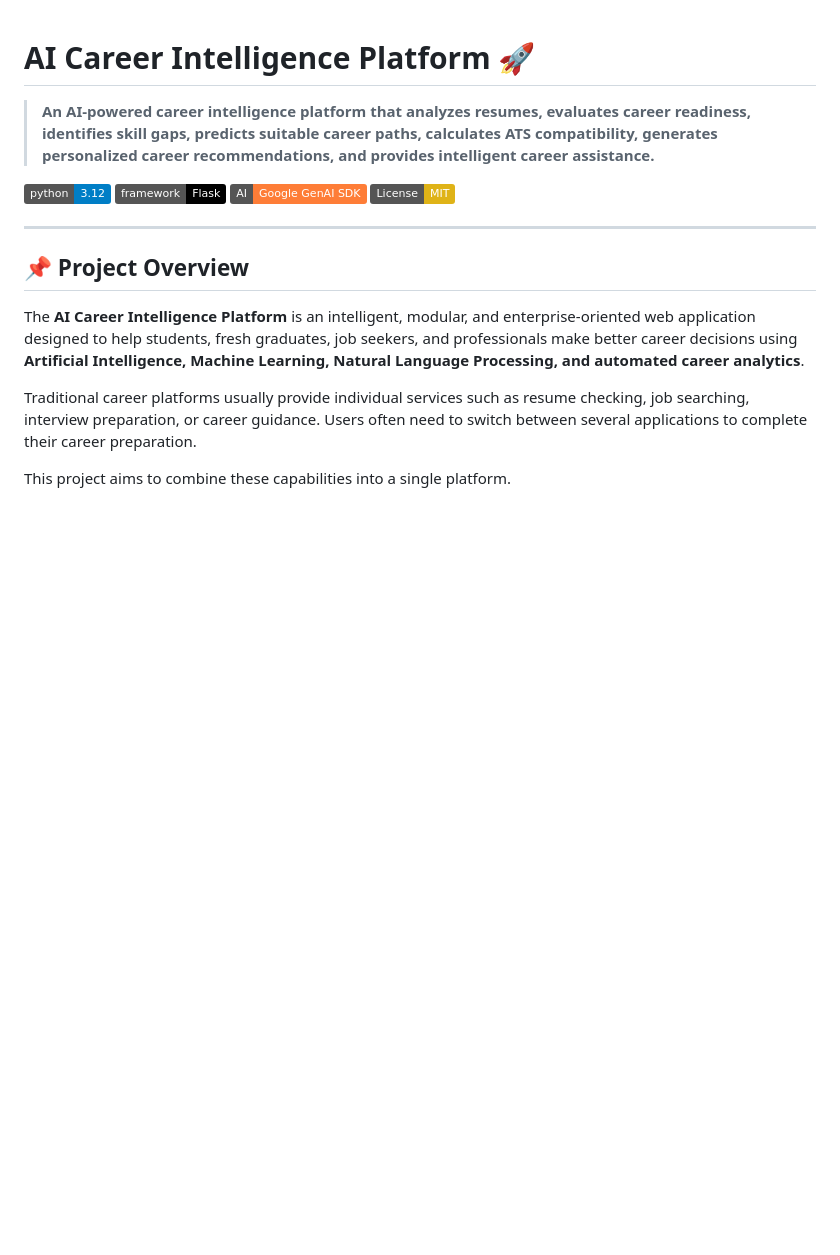
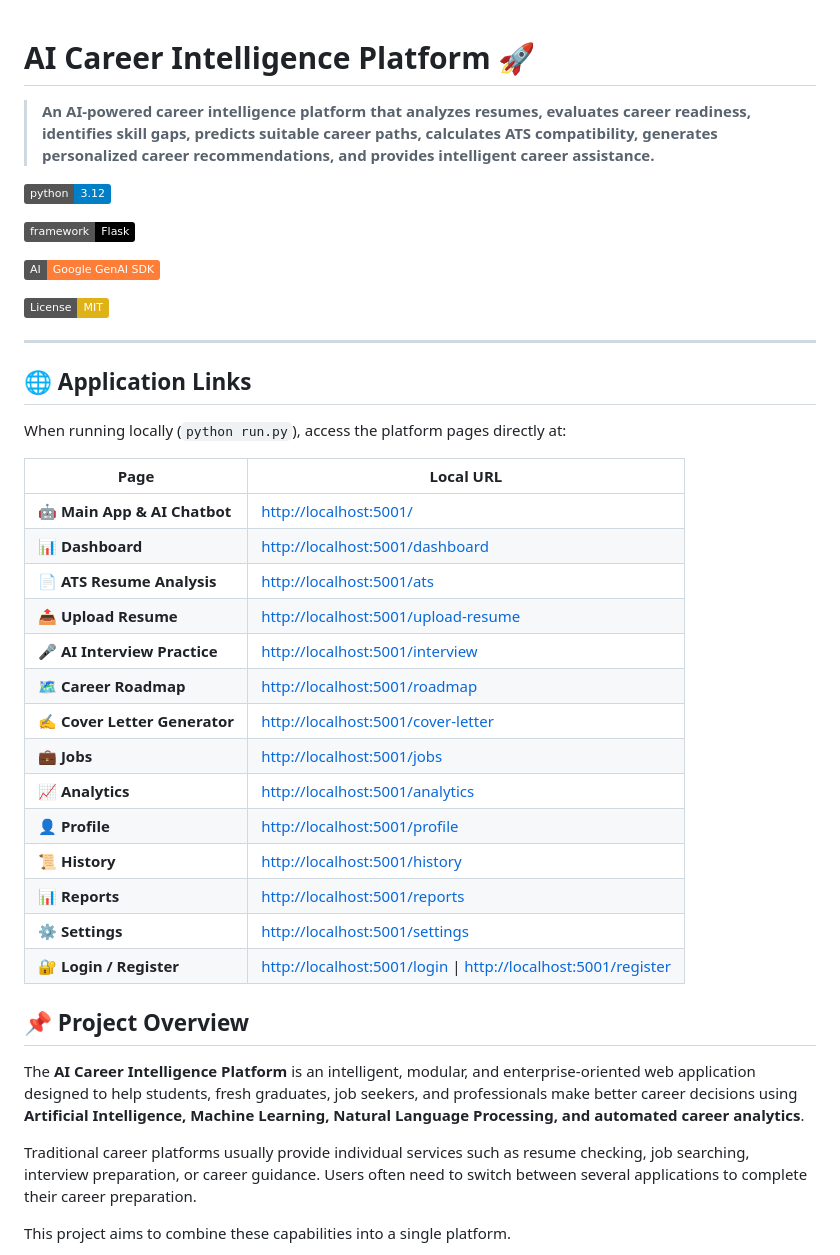
Before and after one commit to SATHISH-REDDZ/AI-CAREER-INTELLIGENCE-PLATFORM, a Markdown page: README.md, the part around the change. GitHub-like rendering; badges without logos; blank space fills up the shorter version.

Commit message:
Enhance README with application links and overview
Added application links and project overview to README.

```diff
--- a/README.md
+++ b/README.md
@@ -3,11 +3,35 @@
 > **An AI-powered career intelligence platform that analyzes resumes, evaluates career readiness, identifies skill gaps, predicts suitable career paths, calculates ATS compatibility, generates personalized career recommendations, and provides intelligent career assistance.**
 
 [![Python 3.12](https://img.shields.io/badge/python-3.12-blue.svg)](https://www.python.org/)
+
 [![Flask Framework](https://img.shields.io/badge/framework-Flask-black.svg)](https://flask.palletsprojects.com/)
+
 [![GenAI SDK](https://img.shields.io/badge/AI-Google_GenAI_SDK-orange.svg)](https://pypi.org/project/google-genai/)
+
 [![License: MIT](https://img.shields.io/badge/License-MIT-yellow.svg)](LICENSE)
 
 ---
+## 🌐 Application Links
+
+When running locally (`python run.py`), access the platform pages directly at:
+
+| Page | Local URL |
+|------|-----------|
+| 🤖 **Main App & AI Chatbot** | [http://localhost:5001/](http://localhost:5001/) |
+| 📊 **Dashboard** | [http://localhost:5001/dashboard](http://localhost:5001/dashboard) |
+| 📄 **ATS Resume Analysis** | [http://localhost:5001/ats](http://localhost:5001/ats) |
+| 📤 **Upload Resume** | [http://localhost:5001/upload-resume](http://localhost:5001/upload-resume) |
+| 🎤 **AI Interview Practice** | [http://localhost:5001/interview](http://localhost:5001/interview) |
+| 🗺️ **Career Roadmap** | [http://localhost:5001/roadmap](http://localhost:5001/roadmap) |
+| ✍️ **Cover Letter Generator** | [http://localhost:5001/cover-letter](http://localhost:5001/cover-letter) |
+| 💼 **Jobs** | [http://localhost:5001/jobs](http://localhost:5001/jobs) |
+| 📈 **Analytics** | [http://localhost:5001/analytics](http://localhost:5001/analytics) |
+| 👤 **Profile** | [http://localhost:5001/profile](http://localhost:5001/profile) |
+| 📜 **History** | [http://localhost:5001/history](http://localhost:5001/history) |
+| 📊 **Reports** | [http://localhost:5001/reports](http://localhost:5001/reports) |
+| ⚙️ **Settings** | [http://localhost:5001/settings](http://localhost:5001/settings) |
+| 🔐 **Login / Register** | [http://localhost:5001/login](http://localhost:5001/login) \| [http://localhost:5001/register](http://localhost:5001/register) |
+
 
 ## 📌 Project Overview
 
```
